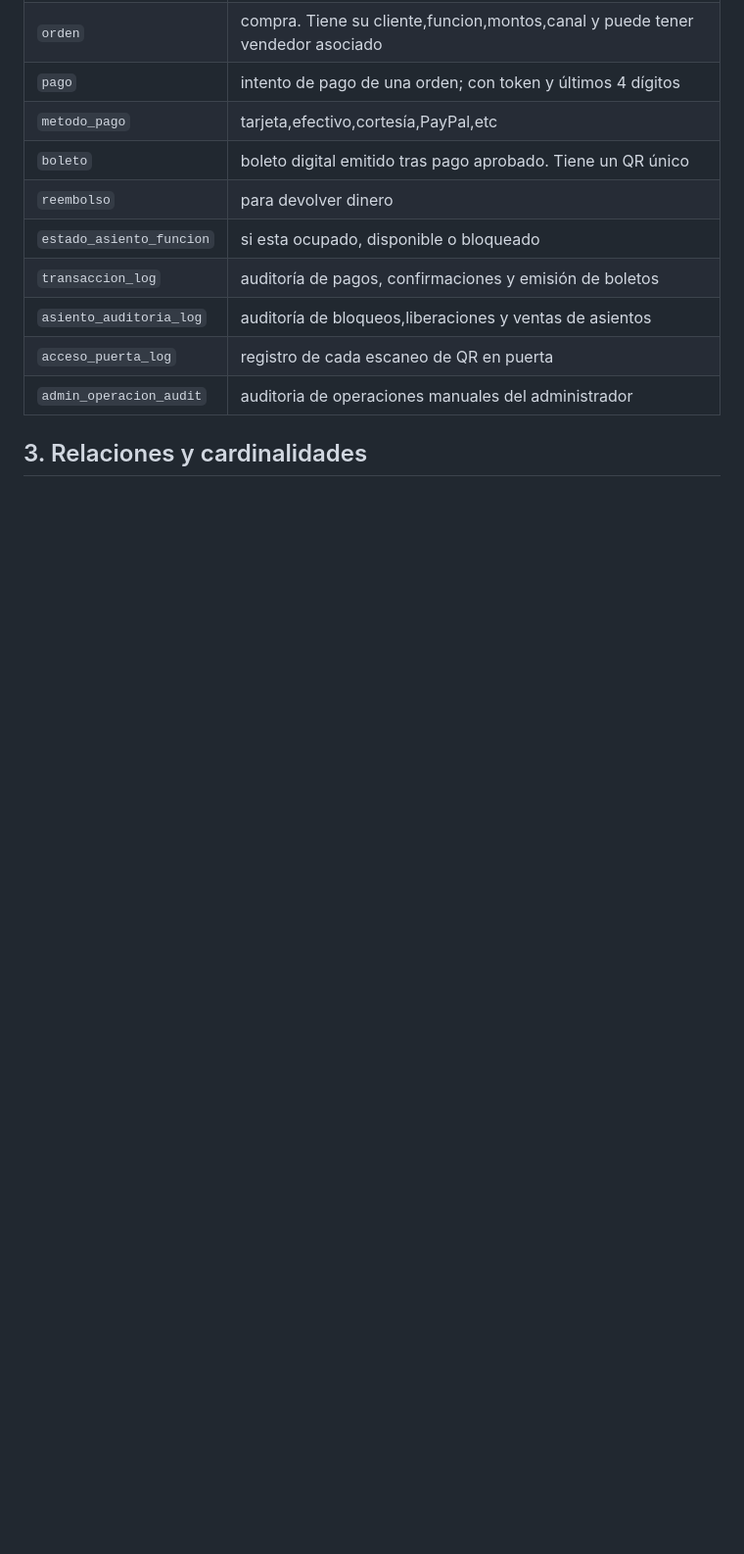
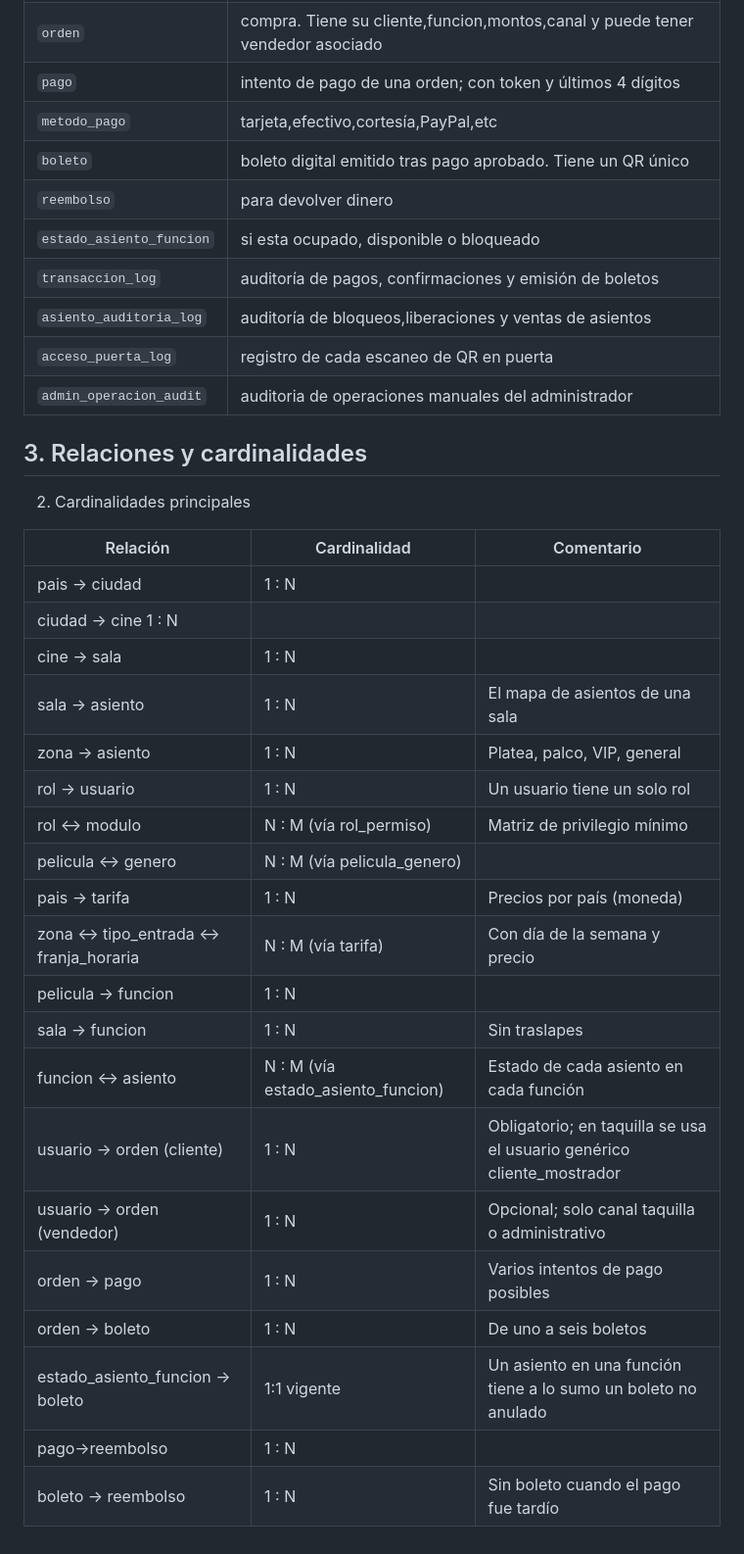
Before and after one commit to Euu16/imax-licitacion-bd, a Markdown page: docs/03-diseno/desarrollo_der_conceptual.md, the part around the change. Shown at 98% size. Drawn GitHub-style; blank space fills up the shorter version.

Commit message:
tabla relaciones en der conceptual

```diff
--- a/docs/03-diseno/desarrollo_der_conceptual.md
+++ b/docs/03-diseno/desarrollo_der_conceptual.md
@@ -345,3 +345,33 @@ erDiagram
 
 
 ## 3. Relaciones y cardinalidades
+2. Cardinalidades principales
+
+
+
+
+
+
+
+|Relación|Cardinalidad|Comentario|
+| ---    |   ---      |   ---    |
+|pais → ciudad|1 : N| |
+|ciudad → cine 1 : N| |
+|cine → sala |1 : N|  |
+|sala → asiento|1 : N| El mapa de asientos de una sala|
+|zona → asiento|1 : N| Platea, palco, VIP, general|
+|rol → usuario|1 : N|Un usuario tiene un solo rol|
+|rol ↔ modulo|N : M (vía rol_permiso)|Matriz de privilegio mínimo|
+|pelicula ↔ genero|N : M (vía pelicula_genero)|  |
+|pais → tarifa|1 : N| Precios por país (moneda)|
+|zona ↔ tipo_entrada ↔ franja_horaria|N : M (vía tarifa)| Con día de la semana y precio|
+|pelicula → funcion|1 : N|  |
+|sala → funcion|1 : N|Sin traslapes|
+|funcion ↔ asiento|N : M (vía estado_asiento_funcion)|Estado de cada asiento en cada función|
+|usuario → orden (cliente)|1 : N|Obligatorio; en taquilla se usa el usuario genérico cliente_mostrador|
+|usuario → orden (vendedor)|1 : N|Opcional; solo canal taquilla o administrativo|
+|orden → pago|1 : N| Varios intentos de pago posibles|
+|orden → boleto| 1 : N| De uno a seis boletos|
+|estado_asiento_funcion → boleto| 1:1 vigente| Un asiento en una función tiene a lo sumo un boleto no anulado|
+|pago->reembolso|1 : N|  |
+|boleto → reembolso|1 : N|Sin boleto cuando el pago fue tardío|
```
